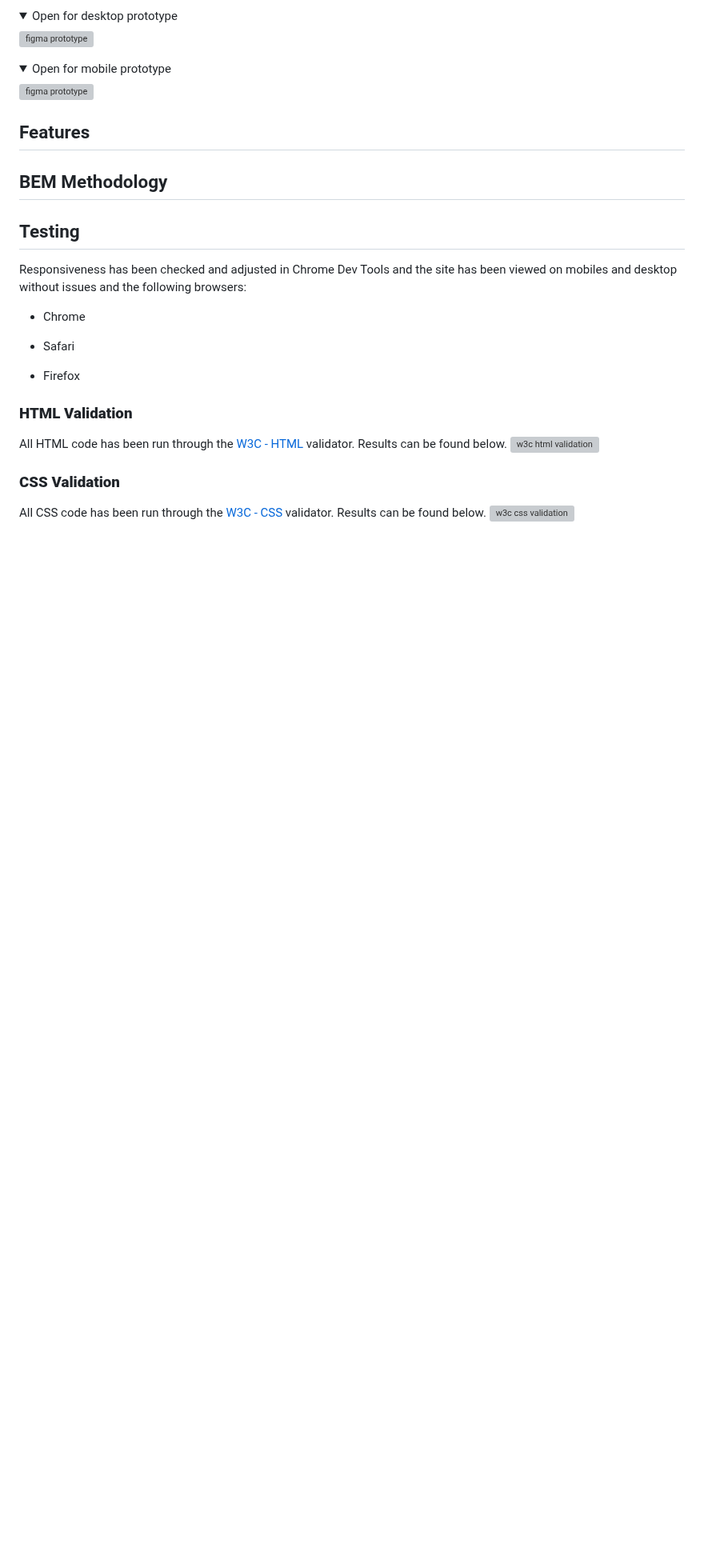
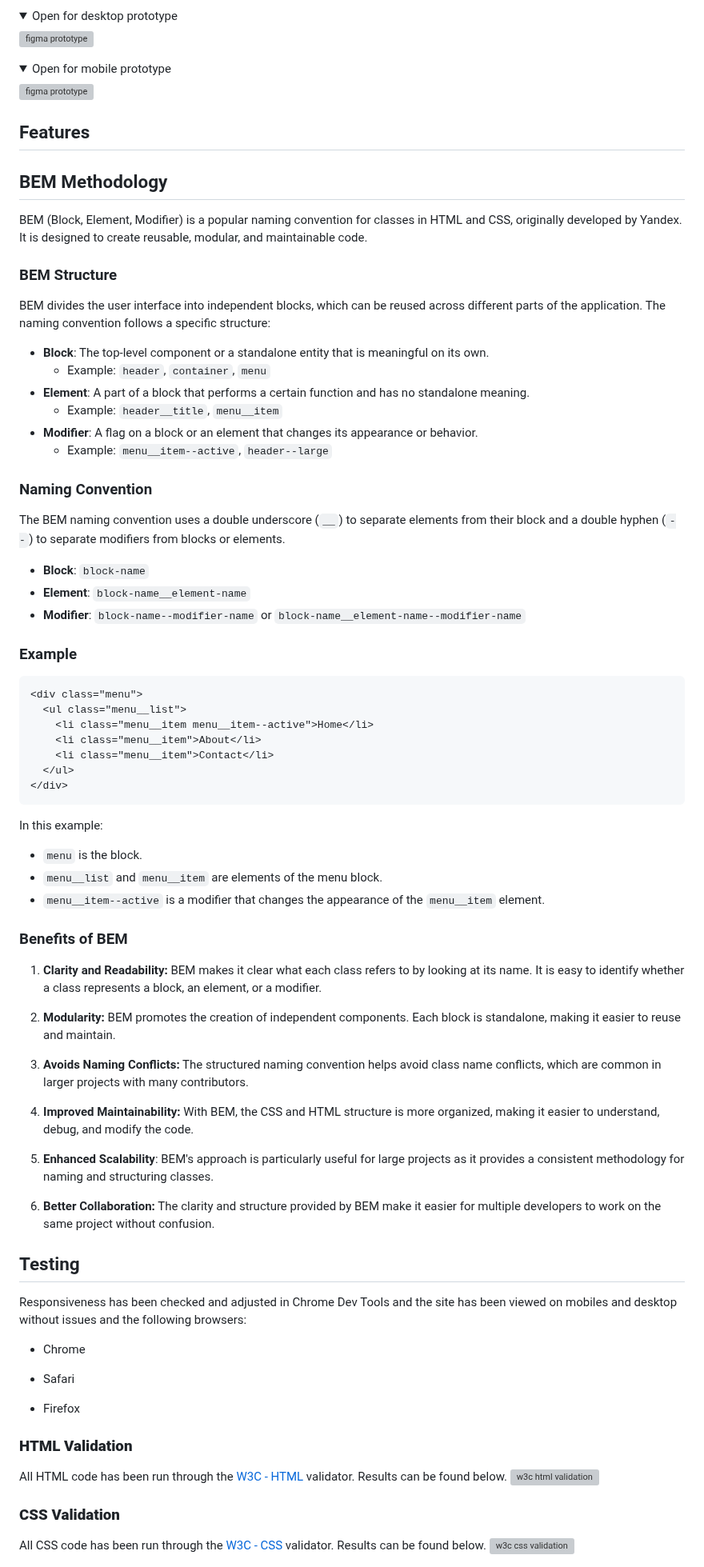
Before and after one commit to t-minini/devon-rex-pp1-ci, a Markdown page: README.md, the part around the change. Shown at 80% size. Drawn GitHub-style; folded sections open; blank space fills up the shorter version; grey boxes are pictures that could not be loaded.

Commit message:
BEM Methodology README section complete

````diff
--- a/README.md
+++ b/README.md
@@ -56,6 +56,59 @@ You can visit the live website [here!](https://devon-rex.netlify.app/)
 ## Features
 
 ## BEM Methodology
+
+BEM (Block, Element, Modifier) is a popular naming convention for classes in HTML and CSS, originally developed by Yandex. It is designed to create reusable, modular, and maintainable code.
+
+### BEM Structure
+
+BEM divides the user interface into independent blocks, which can be reused across different parts of the application. The naming convention follows a specific structure:
+
+- **Block**: The top-level component or a standalone entity that is meaningful on its own.
+  - Example: `header`, `container`, `menu`
+- **Element**: A part of a block that performs a certain function and has no standalone meaning.
+  - Example: `header__title`, `menu__item`
+- **Modifier**: A flag on a block or an element that changes its appearance or behavior.
+  - Example: `menu__item--active`, `header--large`
+
+### Naming Convention
+
+The BEM naming convention uses a double underscore (`__`) to separate elements from their block and a double hyphen (`--`) to separate modifiers from blocks or elements.
+
+- **Block**: `block-name`
+- **Element**: `block-name__element-name`
+- **Modifier**: `block-name--modifier-name` or `block-name__element-name--modifier-name`
+
+### Example
+
+```html
+<div class="menu">
+  <ul class="menu__list">
+    <li class="menu__item menu__item--active">Home</li>
+    <li class="menu__item">About</li>
+    <li class="menu__item">Contact</li>
+  </ul>
+</div>
+```
+
+In this example:
+
+- `menu` is the block.
+- `menu__list` and `menu__item` are elements of the menu block.
+- `menu__item--active` is a modifier that changes the appearance of the `menu__item` element.
+
+### Benefits of BEM
+
+1. **Clarity and Readability:** BEM makes it clear what each class refers to by looking at its name. It is easy to identify whether a class represents a block, an element, or a modifier.
+
+2. **Modularity:** BEM promotes the creation of independent components. Each block is standalone, making it easier to reuse and maintain.
+
+3. **Avoids Naming Conflicts:** The structured naming convention helps avoid class name conflicts, which are common in larger projects with many contributors.
+
+4. **Improved Maintainability:** With BEM, the CSS and HTML structure is more organized, making it easier to understand, debug, and modify the code.
+
+5. **Enhanced Scalability**: BEM's approach is particularly useful for large projects as it provides a consistent methodology for naming and structuring classes.
+
+6. **Better Collaboration:** The clarity and structure provided by BEM make it easier for multiple developers to work on the same project without confusion.
 
 ## Testing
 
````
